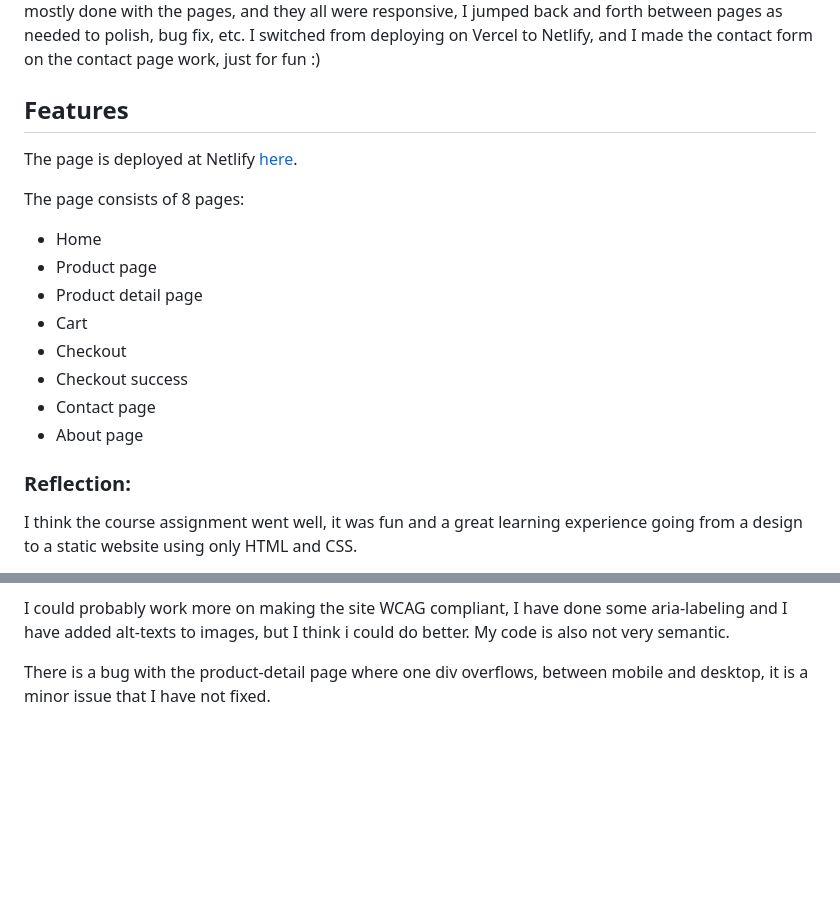
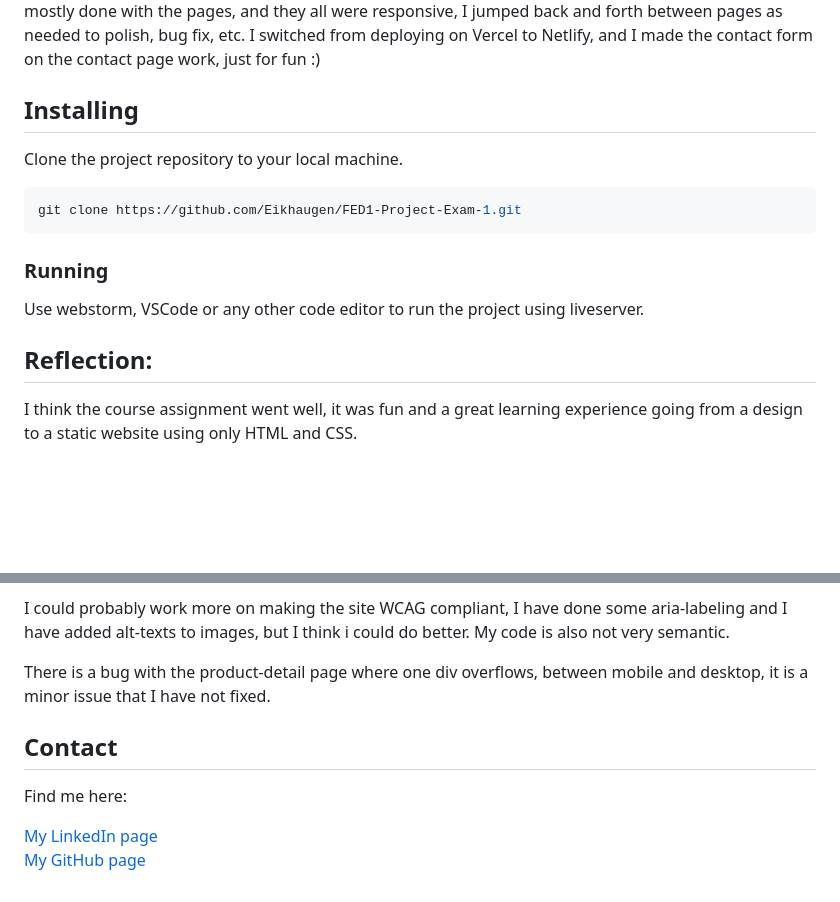
Before and after one commit to Eikhaugen/CA-GameHub, a Markdown page: README.md, 2 parts joined by grey strips. Rendered like a GitHub page; blank space fills up the shorter version.

````diff
--- a/README.md
+++ b/README.md
@@ -27,20 +60,16 @@ Then i began creating the pages one by one, mobile-first, starting with the home
 When I was mostly done with the pages, and they all were responsive, I jumped back and forth between pages as needed to polish, bug fix, etc.
 I switched from deploying on Vercel to Netlify, and I made the contact form on the contact page work, just for fun :)
 
-## Features
-The page is deployed at Netlify [here](https://preeminent-madeleine-86cefd.netlify.app/).
+## Installing
+Clone the project repository to your local machine.
+```bash
+git clone https://github.com/Eikhaugen/FED1-Project-Exam-1.git
+```
+### Running
 
-The page consists of 8 pages:
-  * Home
-  * Product page
-  * Product detail page
-  * Cart
-  * Checkout
-  * Checkout success
-  * Contact page
-  * About page
+Use webstorm, VSCode or any other code editor to run the project using liveserver.
 
-### Reflection:
+## Reflection:
 I think the course assignment went well, it was fun and a great learning experience going from a design to a static website using only HTML and CSS.
 
 I did not make the burger-menu on mobile/tablet, I could have used "checkbox hack", or javascript, but the course assignment didn't require the use of javascript, and the most important part of the course assignment was to make a responsive, static, website.
@@ -51,3 +80,10 @@ I could probably work more on making the site WCAG compliant, I have done some a
 My code is also not very semantic.
 
 There is a bug with the product-detail page where one div overflows, between mobile and desktop, it is a minor issue that I have not fixed.
+
+## Contact
+
+Find me here:
+
+[My LinkedIn page](https://www.linkedin.com/in/thomas-eikhaugen-897234264/)
+[My GitHub page](https://github.com/Eikhaugen)
````
Also changed, not shown: other parts of README.md (+39 -6 lines), assets/images/readme-img.png (added).
